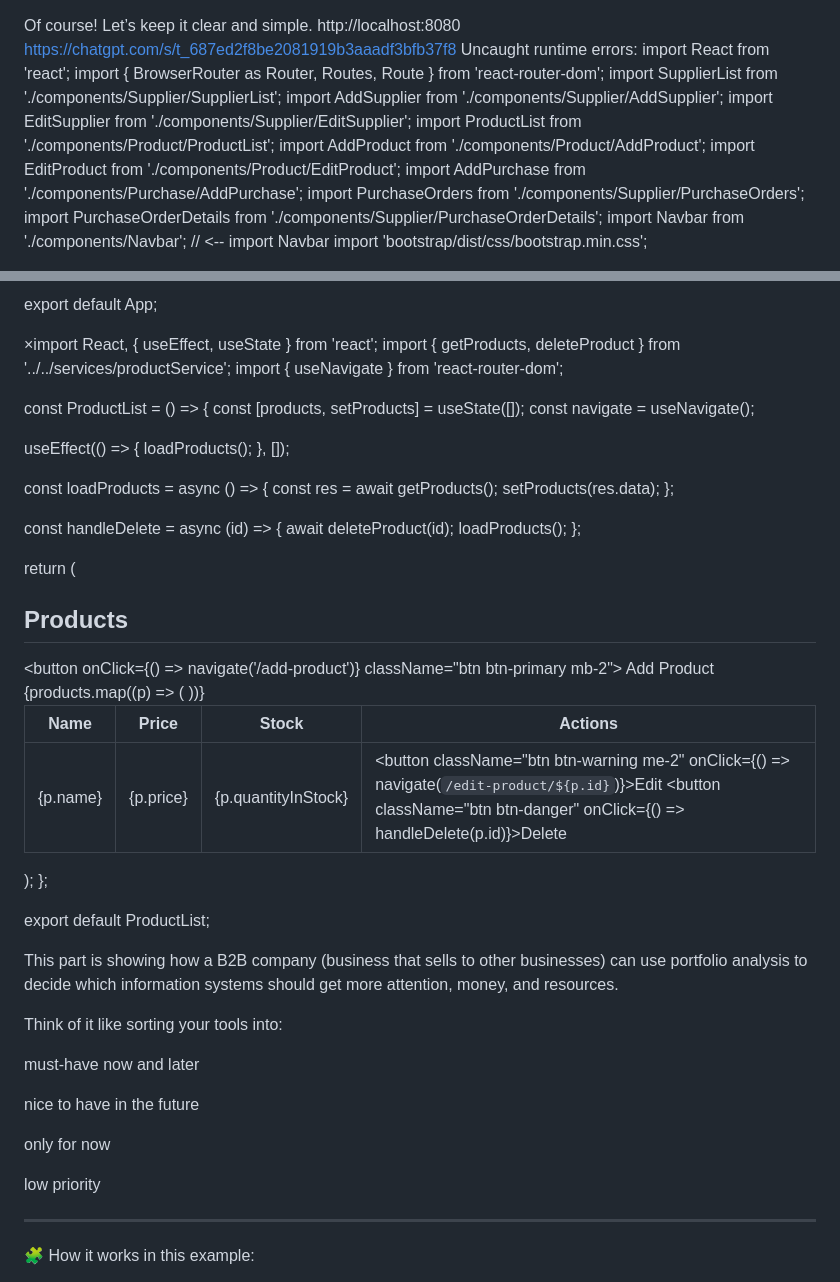
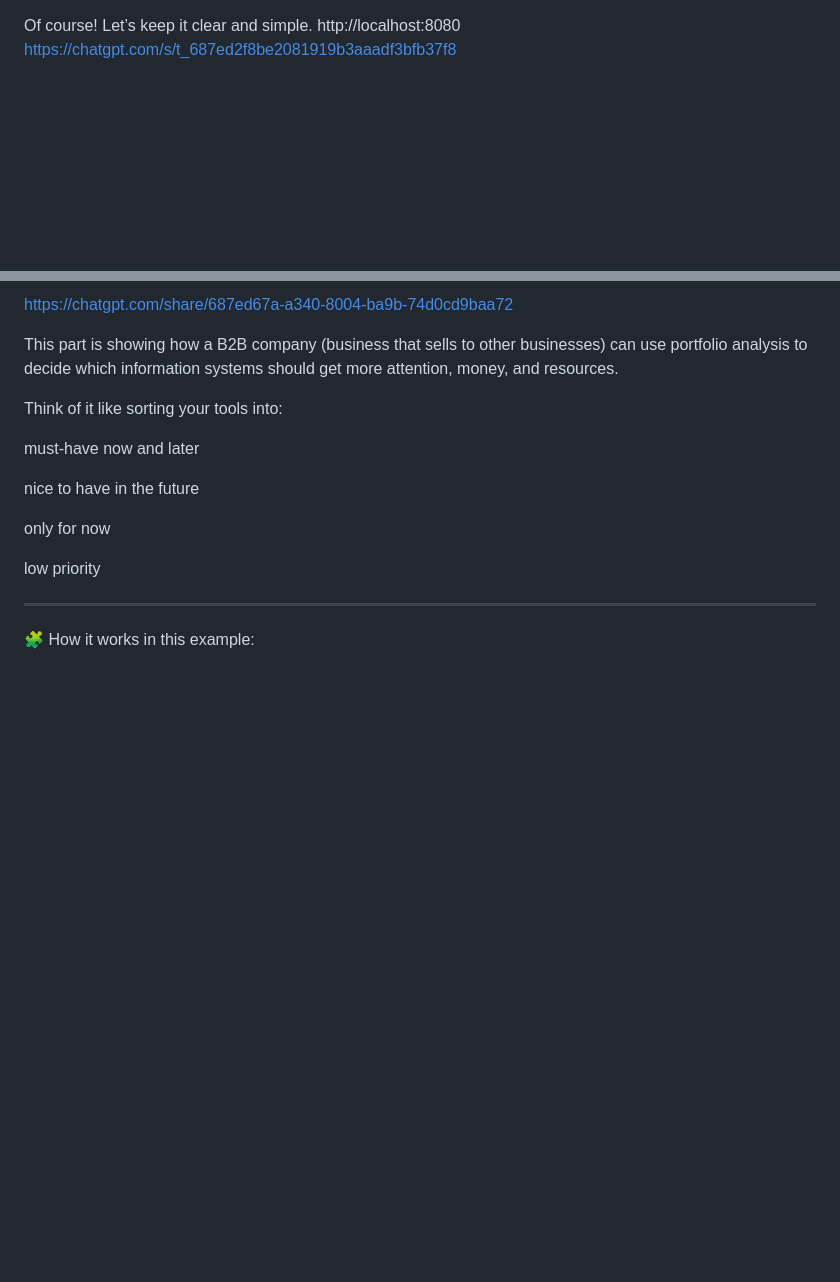
Before and after one commit to Vanna-Gio/-English, a Markdown page: README.md, 2 parts joined by grey strips. GitHub-like rendering; blank space fills up the shorter version.

```diff
--- a/README.md
+++ b/README.md
@@ -1,18 +1,4 @@
 Of course! Let’s keep it clear and simple.
 http://localhost:8080
 https://chatgpt.com/s/t_687ed2f8be2081919b3aaadf3bfb37f8
-Uncaught runtime errors:
-import React from 'react';
-import { BrowserRouter as Router, Routes, Route } from 'react-router-dom';
-import SupplierList from './components/Supplier/SupplierList';
-import AddSupplier from './components/Supplier/AddSupplier';
-import EditSupplier from './components/Supplier/EditSupplier';
-import ProductList from './components/Product/ProductList';
-import AddProduct from './components/Product/AddProduct';
-import EditProduct from './components/Product/EditProduct';
-import AddPurchase from './components/Purchase/AddPurchase';
-import PurchaseOrders from './components/Supplier/PurchaseOrders';
-import PurchaseOrderDetails from './components/Supplier/PurchaseOrderDetails';
-import Navbar from './components/Navbar';  // <-- import Navbar
-import 'bootstrap/dist/css/bootstrap.min.css';
 
@@ -40,57 +5,4 @@ function App() {
-export default App;
-
-×import React, { useEffect, useState } from 'react';
-import { getProducts, deleteProduct } from '../../services/productService';
-import { useNavigate } from 'react-router-dom';
-
-const ProductList = () => {
-  const [products, setProducts] = useState([]);
-  const navigate = useNavigate();
-
-  useEffect(() => {
-    loadProducts();
-  }, []);
-
-  const loadProducts = async () => {
-    const res = await getProducts();
-    setProducts(res.data);
-  };
-
-  const handleDelete = async (id) => {
-    await deleteProduct(id);
-    loadProducts();
-  };
-
-  return (
-    <div>
-      <h2>Products</h2>
-      <button onClick={() => navigate('/add-product')} className="btn btn-primary mb-2">
-        Add Product
-      </button>
-      <table className="table table-bordered">
-        <thead>
-          <tr>
-            <th>Name</th><th>Price</th><th>Stock</th><th>Actions</th>
-          </tr>
-        </thead>
-        <tbody>
-          {products.map((p) => (
-            <tr key={p.id}>
-              <td>{p.name}</td><td>{p.price}</td><td>{p.quantityInStock}</td>
-              <td>
-                <button className="btn btn-warning me-2" onClick={() => navigate(`/edit-product/${p.id}`)}>Edit</button>
-                <button className="btn btn-danger" onClick={() => handleDelete(p.id)}>Delete</button>
-              </td>
-            </tr>
-          ))}
-        </tbody>
-      </table>
-    </div>
-  );
-};
-
-export default ProductList;
-
+https://chatgpt.com/share/687ed67a-a340-8004-ba9b-74d0cd9baa72
 
 This part is showing how a B2B company (business that sells to other businesses) can use portfolio analysis to decide which information systems should get more attention, money, and resources.
 
```
Also changed, not shown: other parts of README.md (+0 -21 lines).
